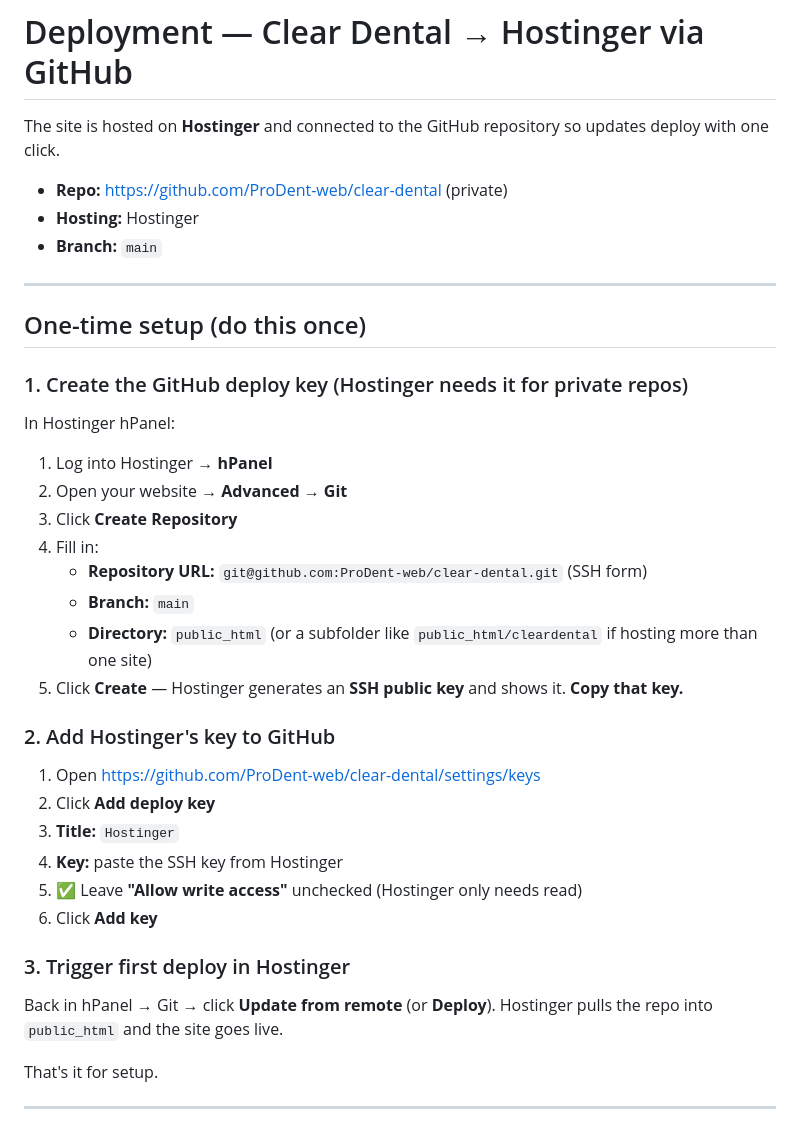
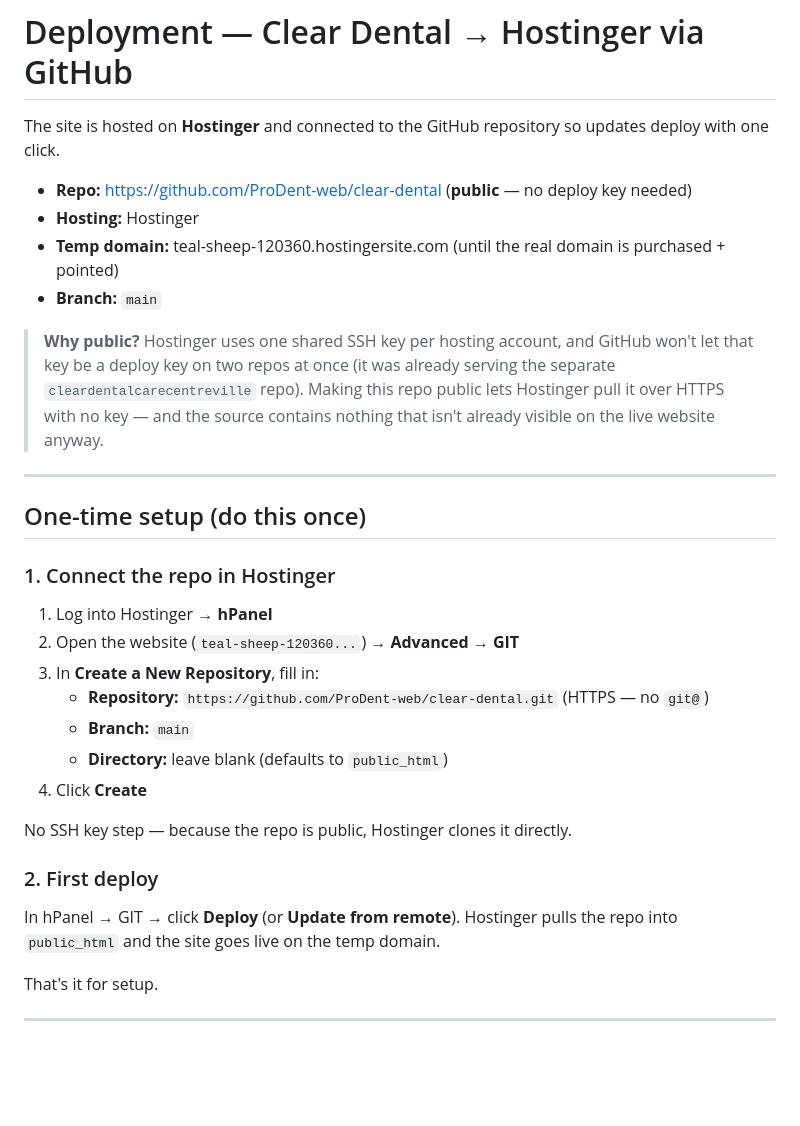
Before and after one commit to ProDent-web/clear-dental, a Markdown page: DEPLOYMENT.md, the part around the change. GitHub-like rendering; blank space fills up the shorter version.

Commit message:
Update deployment guide — public repo + HTTPS (no deploy key needed)

```diff
--- a/DEPLOYMENT.md
+++ b/DEPLOYMENT.md
@@ -2,39 +2,36 @@
 
 The site is hosted on **Hostinger** and connected to the GitHub repository so updates deploy with one click.
 
-- **Repo:** https://github.com/ProDent-web/clear-dental (private)
+- **Repo:** https://github.com/ProDent-web/clear-dental (**public** — no deploy key needed)
 - **Hosting:** Hostinger
+- **Temp domain:** teal-sheep-120360.hostingersite.com (until the real domain is purchased + pointed)
 - **Branch:** `main`
+
+> **Why public?** Hostinger uses one shared SSH key per hosting account, and GitHub
+> won't let that key be a deploy key on two repos at once (it was already serving the
+> separate `cleardentalcarecentreville` repo). Making this repo public lets Hostinger
+> pull it over HTTPS with no key — and the source contains nothing that isn't already
+> visible on the live website anyway.
 
 ---
 
 ## One-time setup (do this once)
 
-### 1. Create the GitHub deploy key (Hostinger needs it for private repos)
-
-In Hostinger hPanel:
+### 1. Connect the repo in Hostinger
 
 1. Log into Hostinger → **hPanel**
-2. Open your website → **Advanced → Git**
-3. Click **Create Repository**
-4. Fill in:
-   - **Repository URL:** `git@github.com:ProDent-web/clear-dental.git` (SSH form)
+2. Open the website (`teal-sheep-120360...`) → **Advanced → GIT**
+3. In **Create a New Repository**, fill in:
+   - **Repository:** `https://github.com/ProDent-web/clear-dental.git` (HTTPS — no `git@`)
    - **Branch:** `main`
-   - **Directory:** `public_html` (or a subfolder like `public_html/cleardental` if hosting more than one site)
-5. Click **Create** — Hostinger generates an **SSH public key** and shows it. **Copy that key.**
+   - **Directory:** leave blank (defaults to `public_html`)
+4. Click **Create**
 
-### 2. Add Hostinger's key to GitHub
+No SSH key step — because the repo is public, Hostinger clones it directly.
 
-1. Open https://github.com/ProDent-web/clear-dental/settings/keys
-2. Click **Add deploy key**
-3. **Title:** `Hostinger`
-4. **Key:** paste the SSH key from Hostinger
-5. ✅ Leave **"Allow write access"** unchecked (Hostinger only needs read)
-6. Click **Add key**
+### 2. First deploy
 
-### 3. Trigger first deploy in Hostinger
-
-Back in hPanel → Git → click **Update from remote** (or **Deploy**). Hostinger pulls the repo into `public_html` and the site goes live.
+In hPanel → GIT → click **Deploy** (or **Update from remote**). Hostinger pulls the repo into `public_html` and the site goes live on the temp domain.
 
 That's it for setup.
 
```
